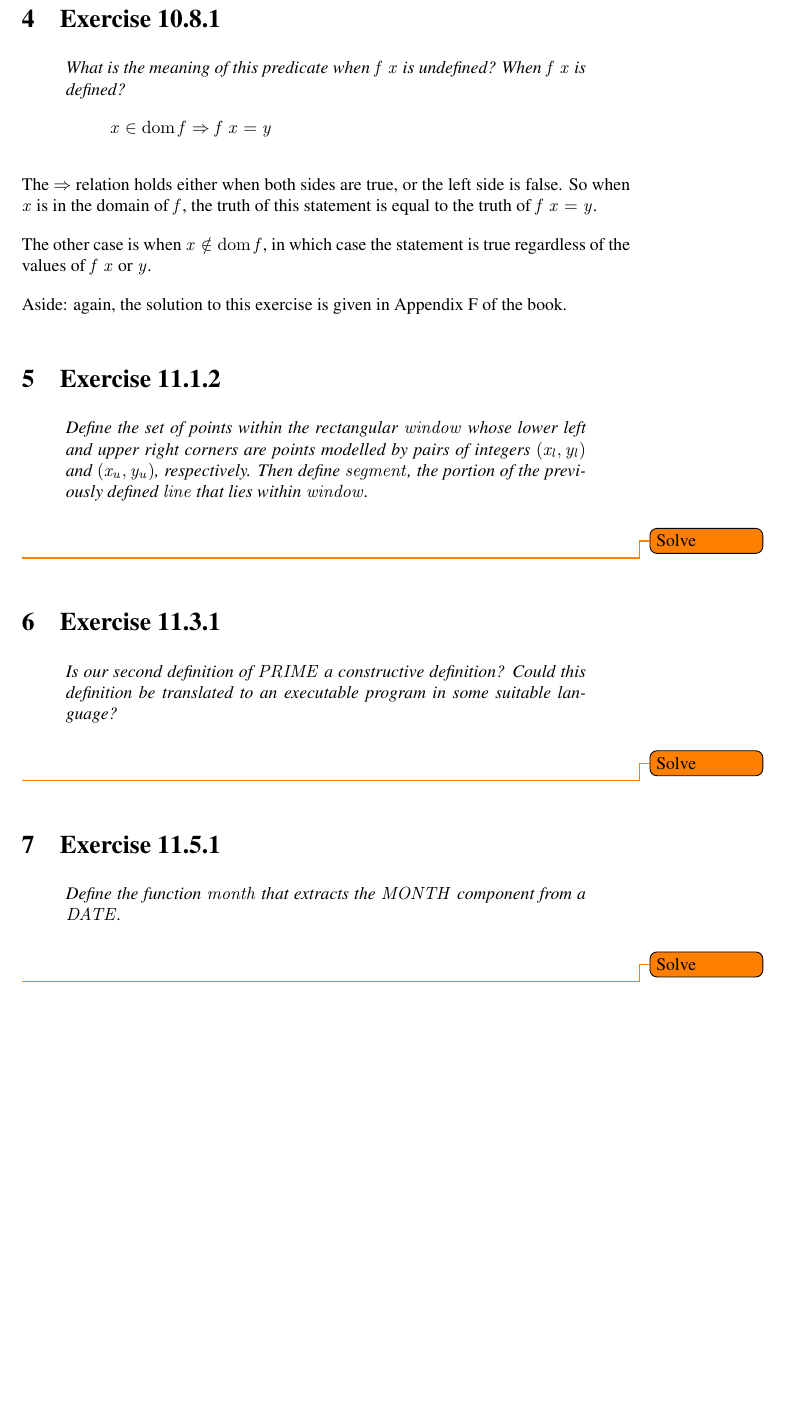
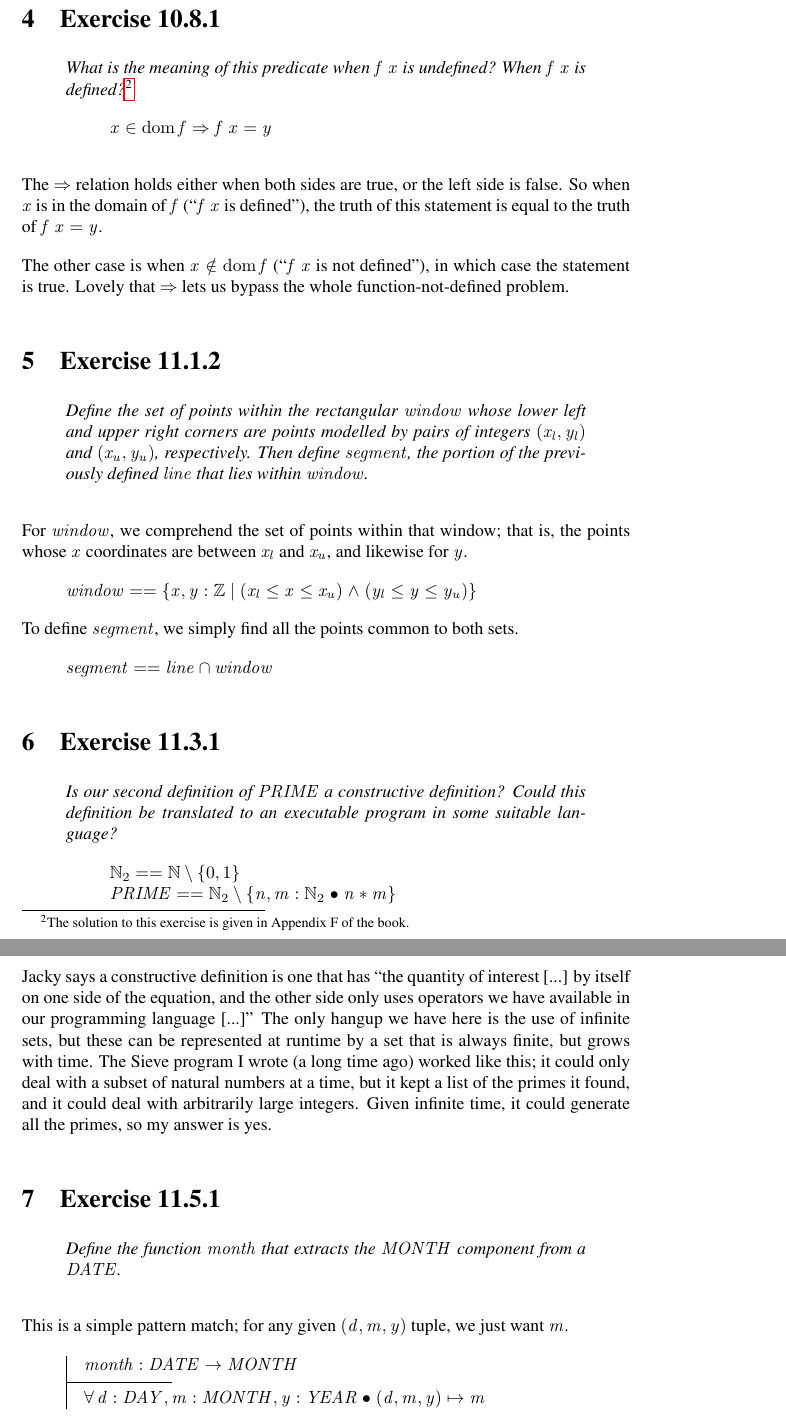
Before and after one commit to aayanqazi/OMSE, a LaTeX document (522/Chapters10-11.tex): part of page 3 of 3 before the commit and two parts of pages 3 and 4 of 4 after it, the two joined at a grey line, cut so that both start at the same text, the shorter picture padded with empty space. Compiled offline with pdfLaTeX.

Commit message:
As submitted.

```diff
--- a/522/Chapters10-11.tex
+++ b/522/Chapters10-11.tex
@@ -92,37 +118,60 @@
 \section{Exercise 10.8.1}
 % 10.8.1 5min
 \begin{quote}
-  {\it What is the meaning of this predicate when $f\ x$ is undefined?  When $f\ x$ is defined? }
+  {\it What is the meaning of this predicate when $f\ x$ is undefined?  When $f\ x$ is
+    defined?\footnote{The solution to this exercise is given in Appendix F of the book.} }
   \[ x \in \dom f \implies f\ x = y \]
 \end{quote}
 
 The $\implies$ relation holds either when both sides are true, or the left side is false.  So when
-$x$ is in the domain of $f$, the truth of this statement is equal to the truth of $f\ x = y$.
+$x$ is in the domain of $f$ (``$f\ x$ is defined''), the truth of this statement is equal to the
+truth of $f\ x = y$.
 
-The other case is when $x \notin \dom f$, in which case the statement is true regardless of the
-values of $f\ x$ or $y$.
+The other case is when $x \notin \dom f$ (``$f\ x$ is not defined''), in which case the statement is
+true.  Lovely that $\implies$ lets us bypass the whole function-not-defined problem.
 
-Aside: again, the solution to this exercise is given in Appendix F of the book.
+
 
 \section{Exercise 11.1.2}
 % 11.1.2 20min
 \begin{quote}
   {\it Define the set of points within the rectangular $window$ whose lower left and upper right
     corners are points modelled by pairs of integers $(x_l, y_l)$ and $(x_u, y_u)$, respectively.
-    Then define $segment$, the portion of the previously defined $line$ that lies within $window$.  }
+    Then define $segment$, the portion of the previously defined $line$ that lies within $window$.
+  }
 \end{quote}
 
-\todo{Solve}
+For $window$, we comprehend the set of points within that window; that is, the points whose $x$
+coordinates are between $x_l$ and $x_u$, and likewise for $y$.
+
+\begin{syntax}
+  window == \{ x,y : \num | (x_l \leq x \leq x_u) \land (y_l \leq y \leq y_u) \}
+\end{syntax}
+To define $segment$, we simply find all the points common to both sets.
+
+\begin{syntax}
+  segment == line \cap window
+\end{syntax}
+
 
 
 \section{Exercise 11.3.1}
 % 11.3.1 5min
 \begin{quote}
   {\it Is our second definition of $PRIME$ a constructive definition?  Could this definition be
-    translated to an executable program in some suitable language?  }
+    translated to an executable program in some suitable language?
+  \[ \nat_2 == \nat \setminus \{ 0,1 \} \\
+  PRIME == \nat_2 \setminus \{n,m : \nat_2 @ n*m\}\] }
 \end{quote}
 
-\todo{Solve}
+Jacky says a constructive definition is one that has ``the quantity of interest [...] by itself on
+one side of the equation, and the other side only uses operators we have available in our
+programming language [...]''  The only hangup we have here is the use of infinite sets, but these
+can be represented at runtime by a set that is always finite, but grows with time.  The Sieve
+program I wrote (a long time ago) worked like this; it could only deal with a subset of natural
+numbers at a time, but it kept a list of the primes it found, and it could deal with arbitrarily
+large integers.  Given infinite time, it could generate all the primes, so my answer is yes.
+
 
 
 \section{Exercise 11.5.1}
@@ -131,7 +180,13 @@
   {\it Define the function $month$ that extracts the $MONTH$ component from a $DATE$.  }
 \end{quote}
 
-\todo{Solve}
+This is a simple pattern match; for any given $(d,m,y)$ tuple, we just want $m$.
+
+\begin{axdef}
+  month : DATE \fun MONTH
+  \where
+  \forall d : DAY, m : MONTH, y: YEAR @ (d,m,y) \mapsto m
+\end{axdef}
 
 
 \end{document}
```
Also changed, not shown: 522/Chapters10-11.tex (60 more changed lines).
